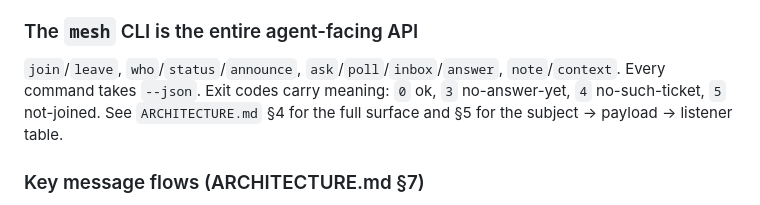
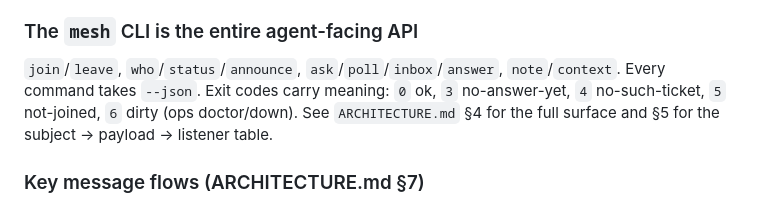
Before and after one commit to georgenijo/agent-mesh, a Markdown page: CLAUDE.md, the part around the change. Drawn GitHub-style.

```diff
--- a/CLAUDE.md
+++ b/CLAUDE.md
@@ -57,7 +57,7 @@ Four planes, joined by a NATS bus. Understanding the **control-plane / data-plan
 
 ### The `mesh` CLI is the entire agent-facing API
 
-`join`/`leave`, `who`/`status`/`announce`, `ask`/`poll`/`inbox`/`answer`, `note`/`context`. Every command takes `--json`. Exit codes carry meaning: `0` ok, `3` no-answer-yet, `4` no-such-ticket, `5` not-joined. See `ARCHITECTURE.md` §4 for the full surface and §5 for the subject → payload → listener table.
+`join`/`leave`, `who`/`status`/`announce`, `ask`/`poll`/`inbox`/`answer`, `note`/`context`. Every command takes `--json`. Exit codes carry meaning: `0` ok, `3` no-answer-yet, `4` no-such-ticket, `5` not-joined, `6` dirty (ops doctor/down). See `ARCHITECTURE.md` §4 for the full surface and §5 for the subject → payload → listener table.
 
 ### Key message flows (ARCHITECTURE.md §7)
 
```
Also changed, not shown: ARCHITECTURE.md (+2 -1 lines).
